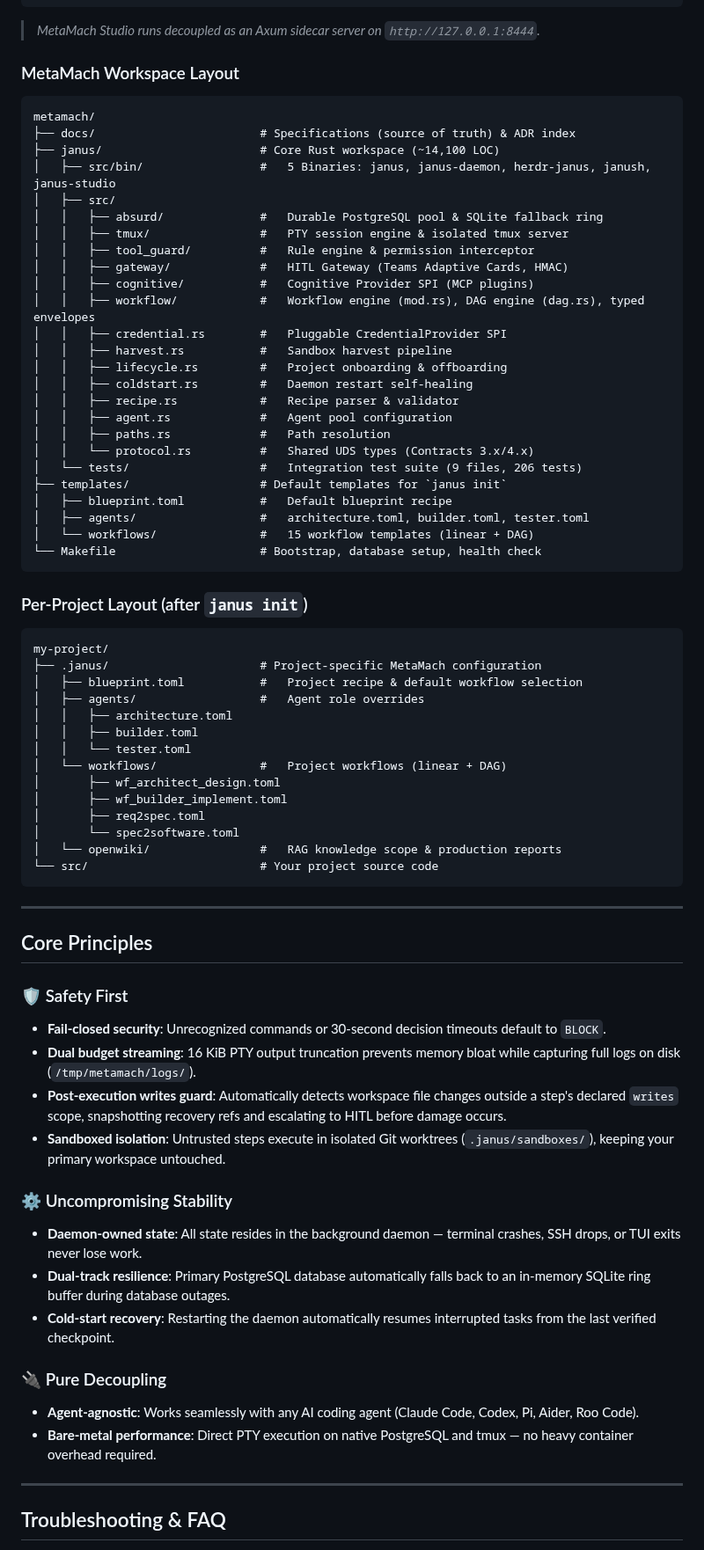
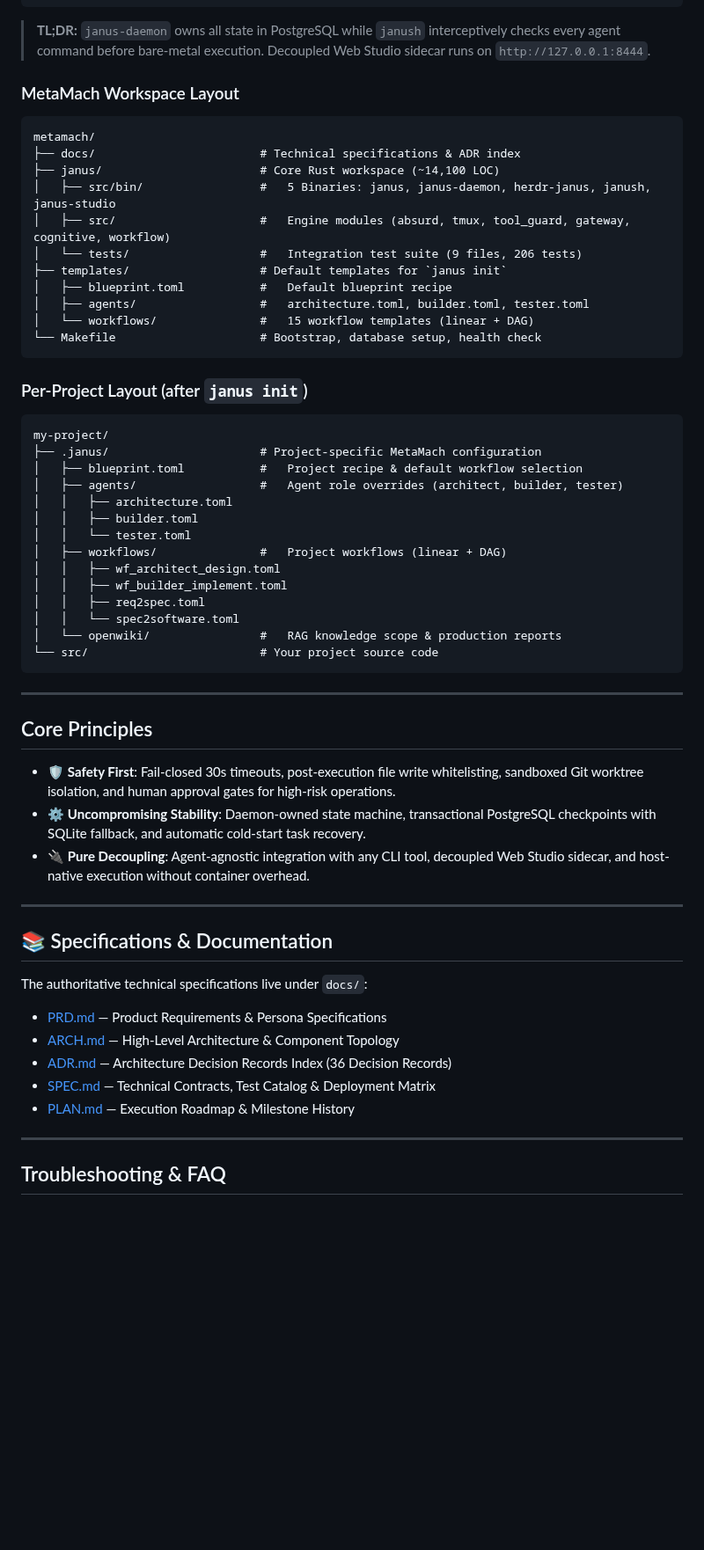
Before and after one commit to hughguan/MetaMach, a Markdown page: README.md, the part around one of its changes. Shown at 88% size. Drawn GitHub-style; blank space fills up the shorter version.

Commit message:
docs: polish README.md and update test count breakdown to 140 unit + 66 integration

````diff
--- a/README.md
+++ b/README.md
@@ -194,30 +223,16 @@ janus harvest apply --ref-name refs/sandbox/<id>-<step>   # Apply approved sandb
      └──────────────────────┘                  │  • Real-Time WS Streamer     │
                                                └──────────────────────────────┘
 ```
-> *MetaMach Studio runs decoupled as an Axum sidecar server on `http://127.0.0.1:8444`.*
+> **TL;DR:** `janus-daemon` owns all state in PostgreSQL while `janush` interceptively checks every agent command before bare-metal execution. Decoupled Web Studio sidecar runs on `http://127.0.0.1:8444`.
 
 ### MetaMach Workspace Layout
 
 ```
 metamach/
-├── docs/                        # Specifications (source of truth) & ADR index
+├── docs/                        # Technical specifications & ADR index
 ├── janus/                       # Core Rust workspace (~14,100 LOC)
 │   ├── src/bin/                 #   5 Binaries: janus, janus-daemon, herdr-janus, janush, janus-studio
-│   ├── src/
-│   │   ├── absurd/              #   Durable PostgreSQL pool & SQLite fallback ring
-│   │   ├── tmux/                #   PTY session engine & isolated tmux server
-│   │   ├── tool_guard/          #   Rule engine & permission interceptor
-│   │   ├── gateway/             #   HITL Gateway (Teams Adaptive Cards, HMAC)
-│   │   ├── cognitive/           #   Cognitive Provider SPI (MCP plugins)
-│   │   ├── workflow/            #   Workflow engine (mod.rs), DAG engine (dag.rs), typed envelopes
-│   │   ├── credential.rs        #   Pluggable CredentialProvider SPI
-│   │   ├── harvest.rs           #   Sandbox harvest pipeline
-│   │   ├── lifecycle.rs         #   Project onboarding & offboarding
-│   │   ├── coldstart.rs         #   Daemon restart self-healing
-│   │   ├── recipe.rs            #   Recipe parser & validator
-│   │   ├── agent.rs             #   Agent pool configuration
-│   │   ├── paths.rs             #   Path resolution
-│   │   └── protocol.rs          #   Shared UDS types (Contracts 3.x/4.x)
+│   ├── src/                     #   Engine modules (absurd, tmux, tool_guard, gateway, cognitive, workflow)
 │   └── tests/                   #   Integration test suite (9 files, 206 tests)
 ├── templates/                   # Default templates for `janus init`
 │   ├── blueprint.toml           #   Default blueprint recipe
@@ -232,15 +247,15 @@ metamach/
 my-project/
 ├── .janus/                      # Project-specific MetaMach configuration
 │   ├── blueprint.toml           #   Project recipe & default workflow selection
-│   ├── agents/                  #   Agent role overrides
+│   ├── agents/                  #   Agent role overrides (architect, builder, tester)
 │   │   ├── architecture.toml
 │   │   ├── builder.toml
 │   │   └── tester.toml
-│   └── workflows/               #   Project workflows (linear + DAG)
-│       ├── wf_architect_design.toml
-│       ├── wf_builder_implement.toml
-│       ├── req2spec.toml
-│       └── spec2software.toml
+│   ├── workflows/               #   Project workflows (linear + DAG)
+│   │   ├── wf_architect_design.toml
+│   │   ├── wf_builder_implement.toml
+│   │   ├── req2spec.toml
+│   │   └── spec2software.toml
 │   └── openwiki/                #   RAG knowledge scope & production reports
 └── src/                         # Your project source code
 ```
@@ -249,20 +264,21 @@ my-project/
 
 ## Core Principles
 
-### 🛡️ Safety First
-- **Fail-closed security**: Unrecognized commands or 30-second decision timeouts default to `BLOCK`.
-- **Dual budget streaming**: 16 KiB PTY output truncation prevents memory bloat while capturing full logs on disk (`/tmp/metamach/logs/`).
-- **Post-execution writes guard**: Automatically detects workspace file changes outside a step's declared `writes` scope, snapshotting recovery refs and escalating to HITL before damage occurs.
-- **Sandboxed isolation**: Untrusted steps execute in isolated Git worktrees (`.janus/sandboxes/`), keeping your primary workspace untouched.
+- 🛡️ **Safety First**: Fail-closed 30s timeouts, post-execution file write whitelisting, sandboxed Git worktree isolation, and human approval gates for high-risk operations.
+- ⚙️ **Uncompromising Stability**: Daemon-owned state machine, transactional PostgreSQL checkpoints with SQLite fallback, and automatic cold-start task recovery.
+- 🔌 **Pure Decoupling**: Agent-agnostic integration with any CLI tool, decoupled Web Studio sidecar, and host-native execution without container overhead.
 
-### ⚙️ Uncompromising Stability
-- **Daemon-owned state**: All state resides in the background daemon — terminal crashes, SSH drops, or TUI exits never lose work.
-- **Dual-track resilience**: Primary PostgreSQL database automatically falls back to an in-memory SQLite ring buffer during database outages.
-- **Cold-start recovery**: Restarting the daemon automatically resumes interrupted tasks from the last verified checkpoint.
+---
 
-### 🔌 Pure Decoupling
-- **Agent-agnostic**: Works seamlessly with any AI coding agent (Claude Code, Codex, Pi, Aider, Roo Code).
-- **Bare-metal performance**: Direct PTY execution on native PostgreSQL and tmux — no heavy container overhead required.
+## 📚 Specifications & Documentation
+
+The authoritative technical specifications live under `docs/`:
+
+- [PRD.md](docs/PRD.md) — Product Requirements & Persona Specifications
+- [ARCH.md](docs/ARCH.md) — High-Level Architecture & Component Topology
+- [ADR.md](docs/ADR.md) — Architecture Decision Records Index (36 Decision Records)
+- [SPEC.md](docs/SPEC.md) — Technical Contracts, Test Catalog & Deployment Matrix
+- [PLAN.md](docs/PLAN.md) — Execution Roadmap & Milestone History
 
 ---
 
````
Also changed, not shown: other parts of README.md (+37 -9 lines), docs/SPEC.md (+2 -2 lines).
